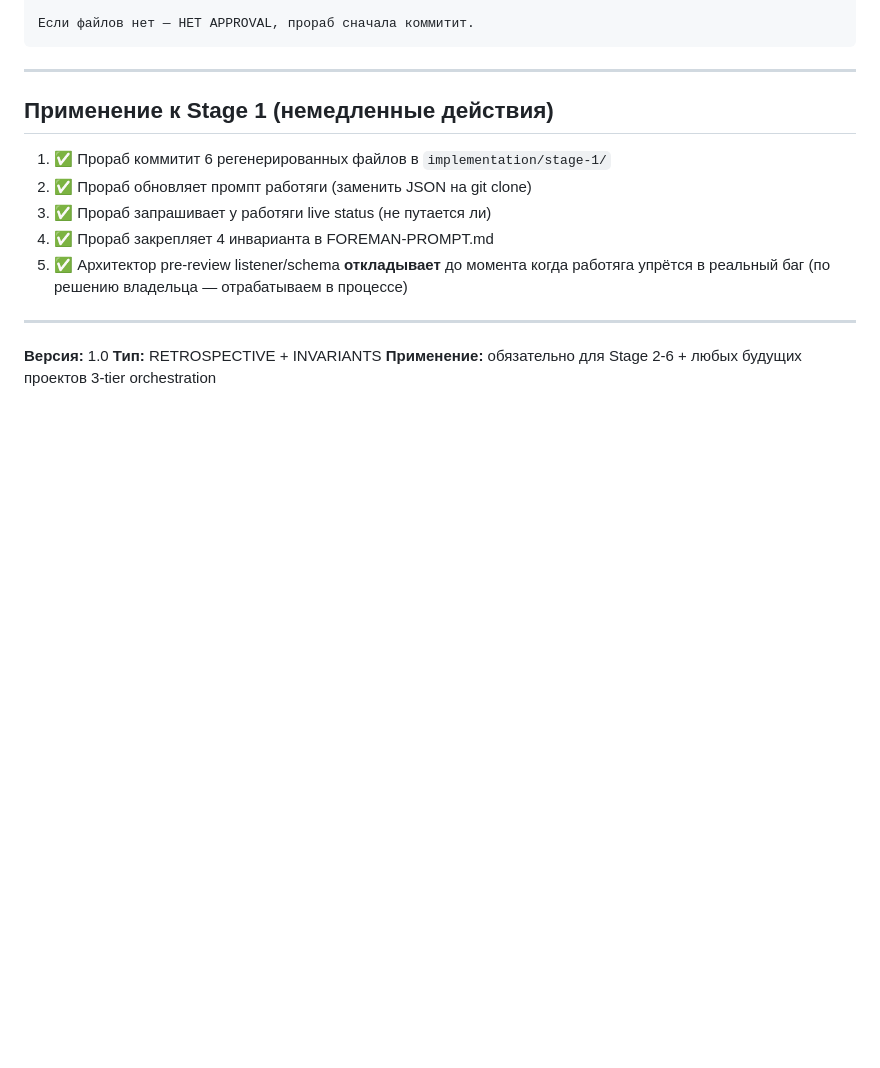
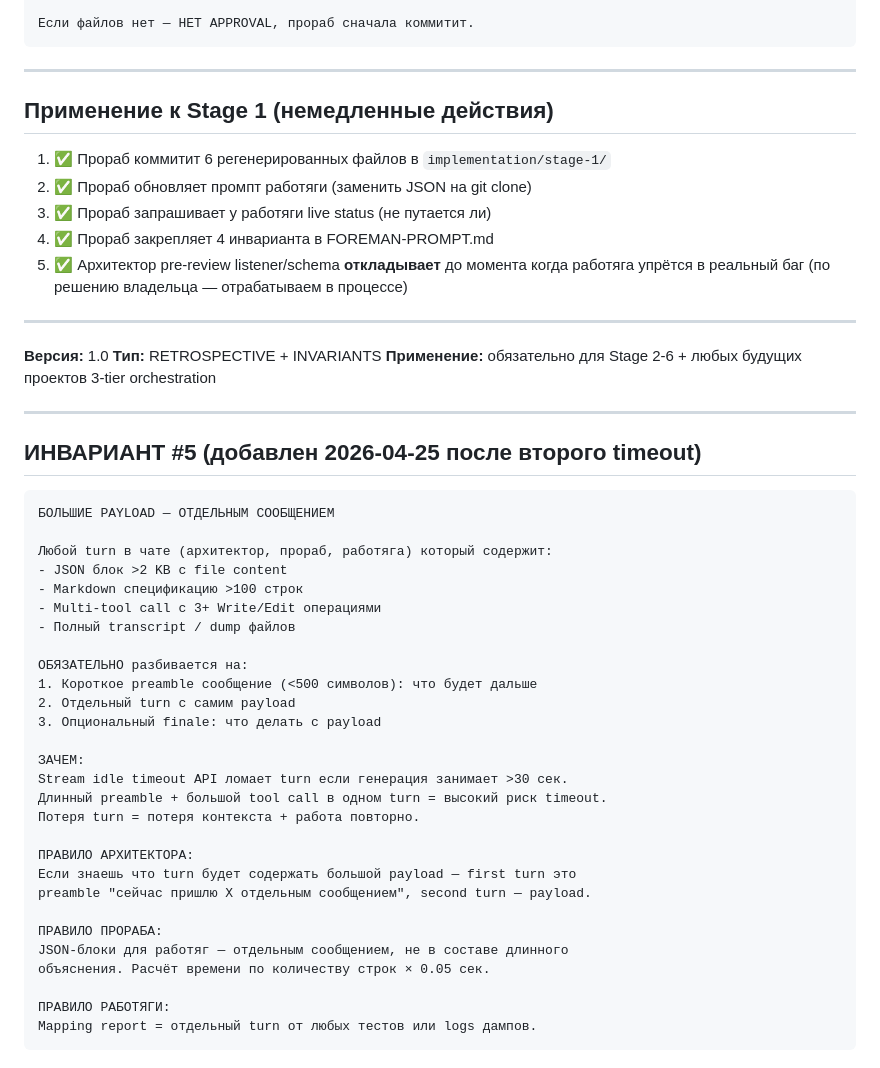
Before and after one commit to ilianberawa-dev/LIBRARIAN-V4-CANON-REPOSITORY-ALEXEY, a Markdown page: metody/personal-ai-assistant/ORCHESTRATION-LESSONS-2026-04-25.md, the part around the change. Drawn GitHub-style; blank space fills up the shorter version.

Commit message:
docs: add ИНВАРИАНТ #5 - large payloads in separate messages
Stream idle timeout fix: any turn with >2KB JSON / >100 lines markdown /
3+ tool calls must be split. Preamble first, payload second turn.
Applies to architect, foreman, worker levels.

https://claude.ai/code/session_01BiDxmU1r4a3TqWmaY3nx9a

````diff
--- a/metody/personal-ai-assistant/ORCHESTRATION-LESSONS-2026-04-25.md
+++ b/metody/personal-ai-assistant/ORCHESTRATION-LESSONS-2026-04-25.md
@@ -173,3 +173,38 @@ cp /tmp/repo/metody/personal-ai-assistant/implementation/stage-N/* /tmp/stage-N/
 **Версия:** 1.0
 **Тип:** RETROSPECTIVE + INVARIANTS
 **Применение:** обязательно для Stage 2-6 + любых будущих проектов 3-tier orchestration
+
+---
+
+## ИНВАРИАНТ #5 (добавлен 2026-04-25 после второго timeout)
+
+```
+БОЛЬШИЕ PAYLOAD — ОТДЕЛЬНЫМ СООБЩЕНИЕМ
+
+Любой turn в чате (архитектор, прораб, работяга) который содержит:
+- JSON блок >2 KB с file content
+- Markdown спецификацию >100 строк
+- Multi-tool call с 3+ Write/Edit операциями
+- Полный transcript / dump файлов
+
+ОБЯЗАТЕЛЬНО разбивается на:
+1. Короткое preamble сообщение (<500 символов): что будет дальше
+2. Отдельный turn с самим payload
+3. Опциональный finale: что делать с payload
+
+ЗАЧЕМ:
+Stream idle timeout API ломает turn если генерация занимает >30 сек.
+Длинный preamble + большой tool call в одном turn = высокий риск timeout.
+Потеря turn = потеря контекста + работа повторно.
+
+ПРАВИЛО АРХИТЕКТОРА:
+Если знаешь что turn будет содержать большой payload — first turn это
+preamble "сейчас пришлю X отдельным сообщением", second turn — payload.
+
+ПРАВИЛО ПРОРАБА:
+JSON-блоки для работяг — отдельным сообщением, не в составе длинного
+объяснения. Расчёт времени по количеству строк × 0.05 сек.
+
+ПРАВИЛО РАБОТЯГИ:
+Mapping report = отдельный turn от любых тестов или logs дампов.
+```
````
